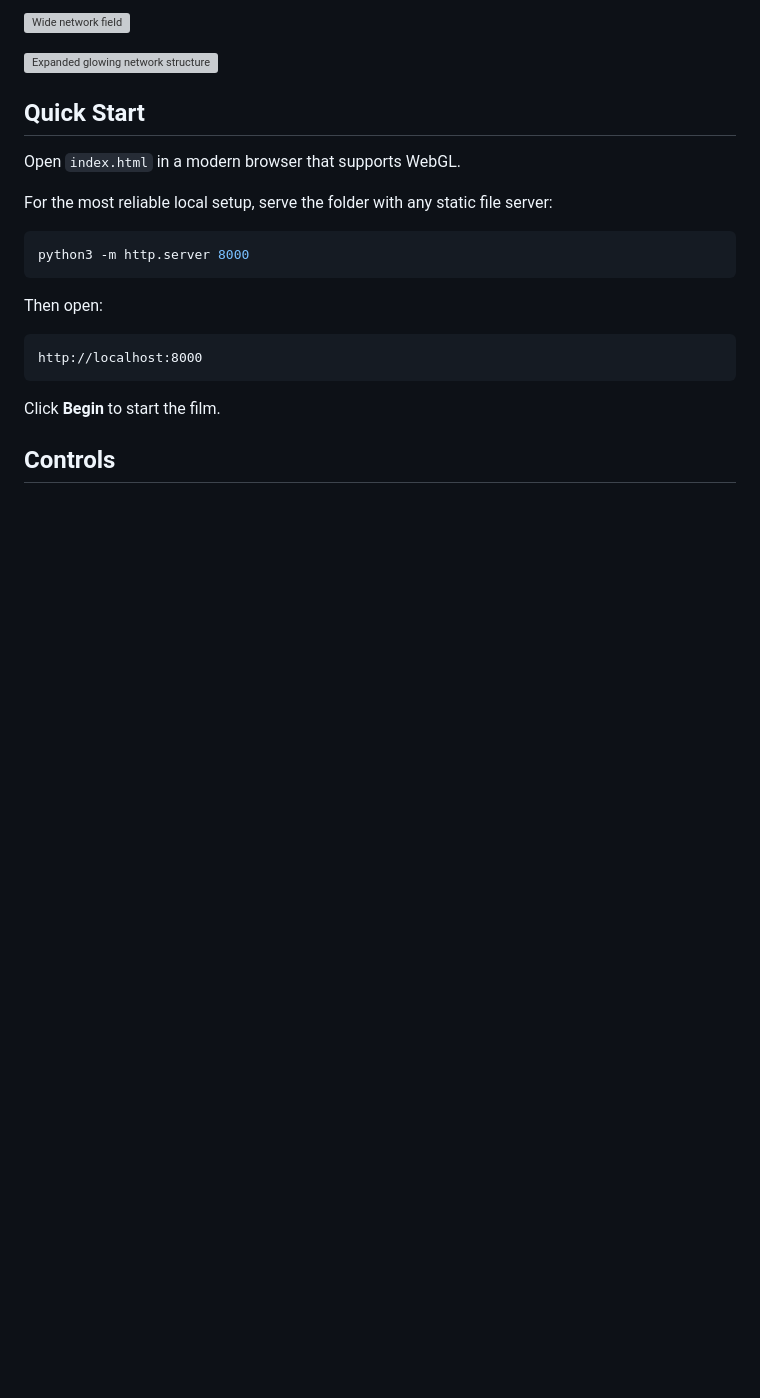
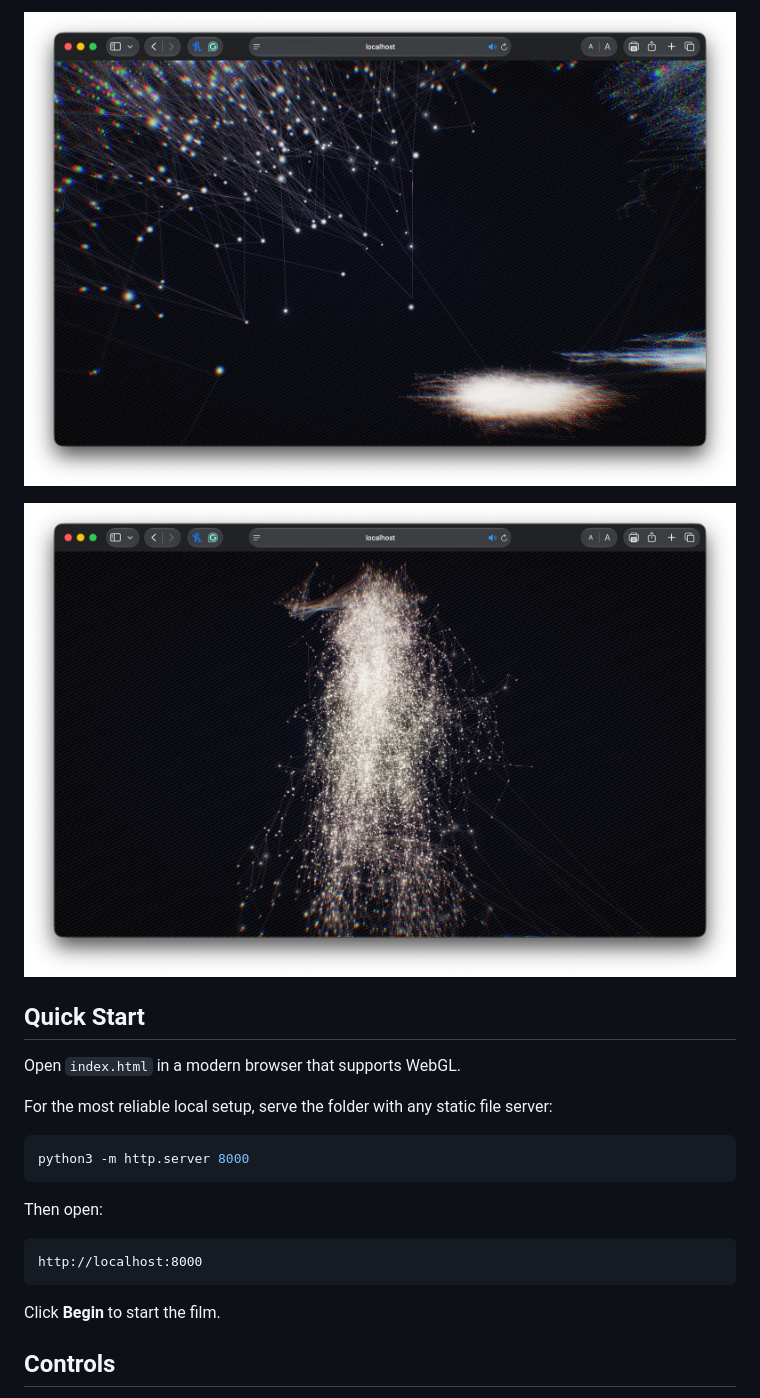
Before and after one commit to Shreyakb301/the-map-of-everything, a Markdown page: README.md, the part around the change printed below. Rendered like a GitHub page; pictures changed too: assets/demo/04-network-flythrough.jpg (added), assets/demo/05-expanded-network.jpg (added); blank space fills up the shorter version; grey boxes are pictures that could not be loaded.

```diff
--- a/README.md
+++ b/README.md
@@ -16,7 +16,7 @@ This project was created as an experiment with Claude Fable.
 
-![Wide network field](/Users/shreyakb/Downloads/Screenshot%202026-06-19%20at%201.23.10%E2%80%AFPM.png)
+![Network flythrough](assets/demo/04-network-flythrough.jpg)
 
-![Expanded glowing network structure](/Users/shreyakb/Downloads/Screenshot%202026-06-19%20at%201.24.49%E2%80%AFPM.png)
+![Expanded glowing network](assets/demo/05-expanded-network.jpg)
 
 ## Quick Start
 
```
Also changed, not shown: other parts of README.md (+3 -3 lines), assets/demo/01-early-network.jpg (added), assets/demo/02-growing-network.jpg (added), assets/demo/03-wide-network-field.jpg (added).
